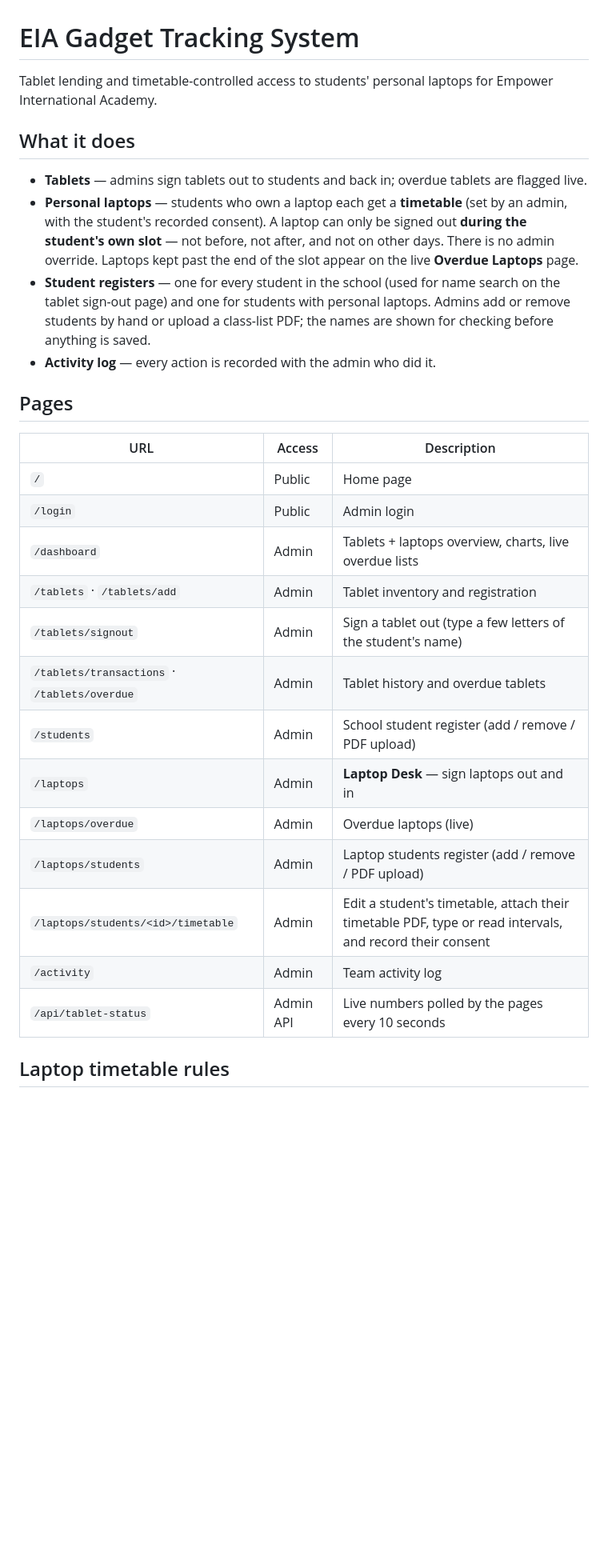
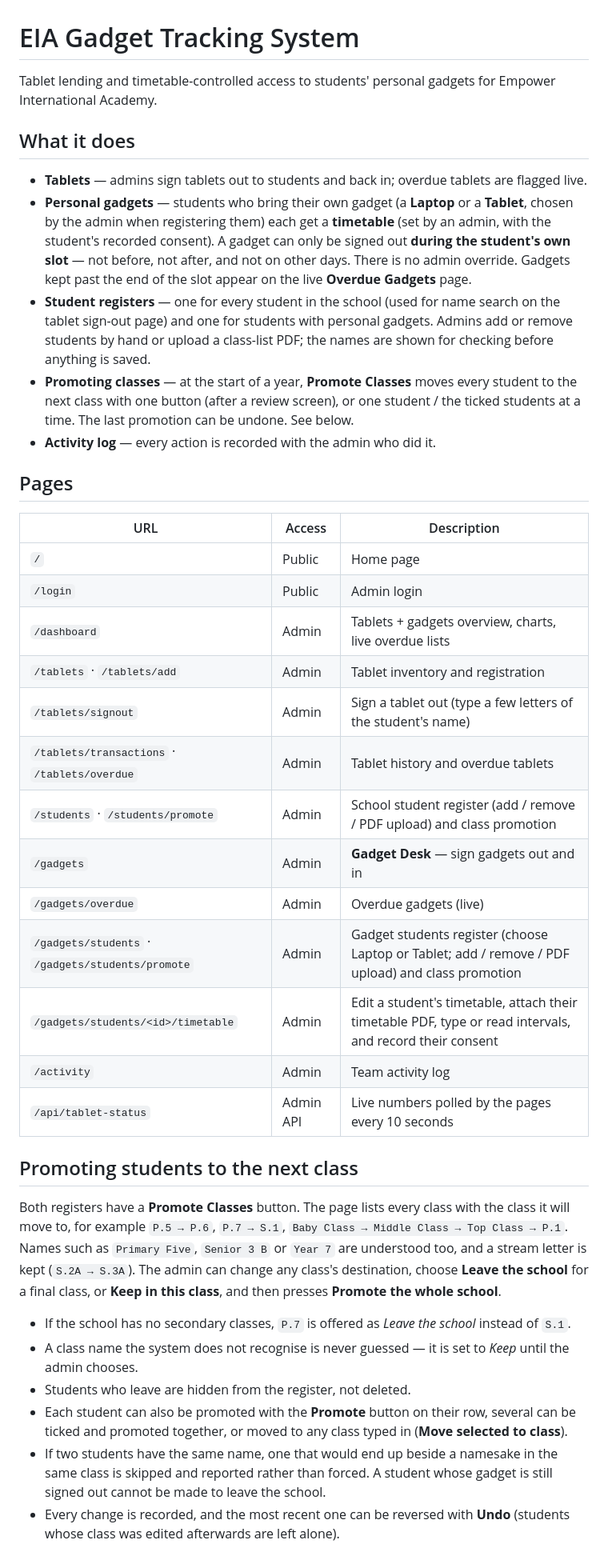
Before and after one commit to empowerinternationalacademy21-jpg/Empower-Staff-Attendence-And-Gadget-Tracking-System, a Markdown page: README.md, the part around one of its changes. Shown at 80% size. GitHub-like rendering; blank space fills up the shorter version.

Commit message:
Revise README for gadget tracking updates
Updated README to reflect changes from 'personal laptops' to 'personal gadgets' and adjusted related sections accordingly.

```diff
--- a/README.md
+++ b/README.md
@@ -1,18 +1,22 @@
 # EIA Gadget Tracking System
 
-Tablet lending and timetable-controlled access to students' personal laptops for
+Tablet lending and timetable-controlled access to students' personal gadgets for
 Empower International Academy.
 
 ## What it does
 
 - **Tablets** — admins sign tablets out to students and back in; overdue tablets are flagged live.
-- **Personal laptops** — students who own a laptop each get a **timetable** (set by an admin, with
-  the student's recorded consent). A laptop can only be signed out **during the student's own
-  slot** — not before, not after, and not on other days. There is no admin override. Laptops kept
-  past the end of the slot appear on the live **Overdue Laptops** page.
+- **Personal gadgets** — students who bring their own gadget (a **Laptop** or a **Tablet**, chosen by the
+  admin when registering them) each get a **timetable** (set by an admin, with
+  the student's recorded consent). A gadget can only be signed out **during the student's own
+  slot** — not before, not after, and not on other days. There is no admin override. Gadgets kept
+  past the end of the slot appear on the live **Overdue Gadgets** page.
 - **Student registers** — one for every student in the school (used for name search on the tablet
-  sign-out page) and one for students with personal laptops. Admins add or remove students by hand
+  sign-out page) and one for students with personal gadgets. Admins add or remove students by hand
   or upload a class-list PDF; the names are shown for checking before anything is saved.
+- **Promoting classes** — at the start of a year, **Promote Classes** moves every student to the next
+  class with one button (after a review screen), or one student / the ticked students at a time. The
+  last promotion can be undone. See below.
 - **Activity log** — every action is recorded with the admin who did it.
 
 ## Pages
@@ -21,16 +25,35 @@ Empower International Academy.
 |-----|--------|-------------|
 | `/` | Public | Home page |
 | `/login` | Public | Admin login |
-| `/dashboard` | Admin | Tablets + laptops overview, charts, live overdue lists |
+| `/dashboard` | Admin | Tablets + gadgets overview, charts, live overdue lists |
 | `/tablets` · `/tablets/add` | Admin | Tablet inventory and registration |
 | `/tablets/signout` | Admin | Sign a tablet out (type a few letters of the student's name) |
 | `/tablets/transactions` · `/tablets/overdue` | Admin | Tablet history and overdue tablets |
-| `/students` | Admin | School student register (add / remove / PDF upload) |
-| `/laptops` | Admin | **Laptop Desk** — sign laptops out and in |
-| `/laptops/overdue` | Admin | Overdue laptops (live) |
-| `/laptops/students` | Admin | Laptop students register (add / remove / PDF upload) |
-| `/laptops/students/<id>/timetable` | Admin | Edit a student's timetable, attach their timetable PDF, type or read intervals, and record their consent |
+| `/students` · `/students/promote` | Admin | School student register (add / remove / PDF upload) and class promotion |
+| `/gadgets` | Admin | **Gadget Desk** — sign gadgets out and in |
+| `/gadgets/overdue` | Admin | Overdue gadgets (live) |
+| `/gadgets/students` · `/gadgets/students/promote` | Admin | Gadget students register (choose Laptop or Tablet; add / remove / PDF upload) and class promotion |
+| `/gadgets/students/<id>/timetable` | Admin | Edit a student's timetable, attach their timetable PDF, type or read intervals, and record their consent |
 | `/activity` | Admin | Team activity log |
 | `/api/tablet-status` | Admin API | Live numbers polled by the pages every 10 seconds |
 
-## Laptop timetable rules
+## Promoting students to the next class
+
+Both registers have a **Promote Classes** button. The page lists every class with the class it
+will move to, for example `P.5 → P.6`, `P.7 → S.1`, `Baby Class → Middle Class → Top Class → P.1`.
+Names such as `Primary Five`, `Senior 3 B` or `Year 7` are understood too, and a stream letter is
+kept (`S.2A → S.3A`). The admin can change any class's destination, choose **Leave the school**
+for a final class, or **Keep in this class**, and then presses **Promote the whole school**.
+
+- If the school has no secondary classes, `P.7` is offered as *Leave the school* instead of `S.1`.
+- A class name the system does not recognise is never guessed — it is set to *Keep* until the admin
+  chooses.
+- Students who leave are hidden from the register, not deleted.
+- Each student can also be promoted with the **Promote** button on their row, several can be
+  ticked and promoted together, or moved to any class typed in (**Move selected to class**).
+- If two students have the same name, one that would end up beside a namesake in the same class is
+  skipped and reported rather than forced. A student whose gadget is still signed out cannot be
+  made to leave the school.
+- Every change is recorded, and the most recent one can be reversed with **Undo** (students whose
+  class was edited afterwards are left alone).
+
```
Also changed, not shown: other parts of README.md (+19 -6 lines).
